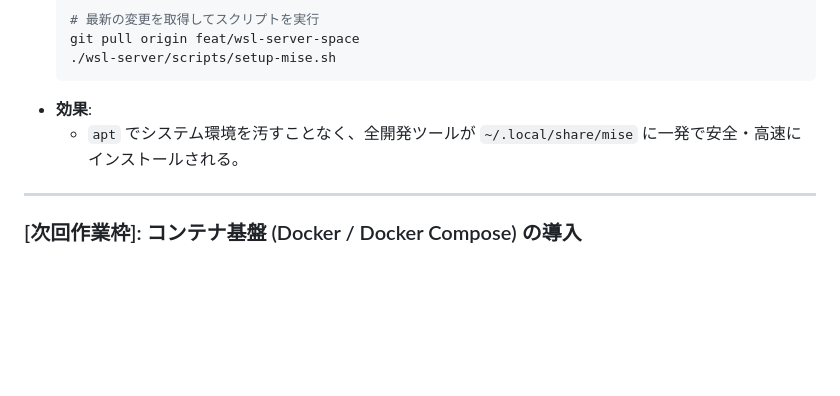
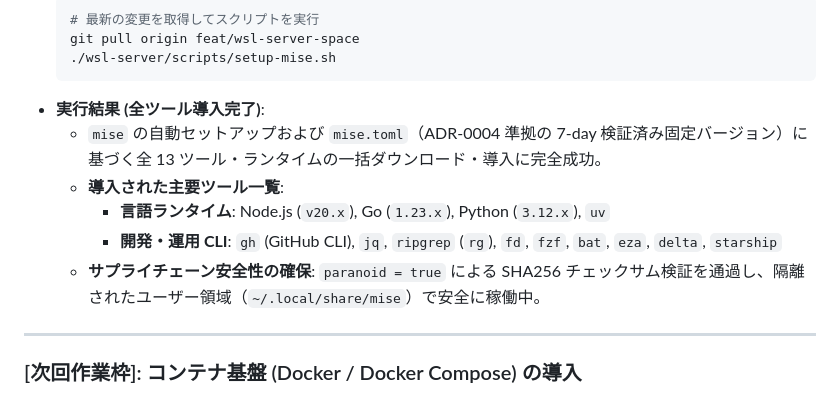
Before and after one commit to AobaIwaki123/ai-workspace, a Markdown page: wsl-server/note/03_setup_execution_log.md, the part around the change. GitHub-like rendering; blank space fills up the shorter version.

Commit message:
docs(wsl-server): miseによる宣言的ツール一括導入・ダウンロード成功実績を作業ログに記録

````diff
--- a/wsl-server/note/03_setup_execution_log.md
+++ b/wsl-server/note/03_setup_execution_log.md
@@ -215,9 +215,12 @@
   # 最新の変更を取得してスクリプトを実行
   git pull origin feat/wsl-server-space
   ./wsl-server/scripts/setup-mise.sh
-  ```
-- **効果**:
-  - `apt` でシステム環境を汚すことなく、全開発ツールが `~/.local/share/mise` に一発で安全・高速にインストールされる。
+- **実行結果 (全ツール導入完了)**:
+  - `mise` の自動セットアップおよび `mise.toml`（ADR-0004 準拠の 7-day 検証済み固定バージョン）に基づく全 13 ツール・ランタイムの一括ダウンロード・導入に完全成功。
+  - **導入された主要ツール一覧**:
+    - **言語ランタイム**: Node.js (`v20.x`), Go (`1.23.x`), Python (`3.12.x`), `uv`
+    - **開発・運用 CLI**: `gh` (GitHub CLI), `jq`, `ripgrep` (`rg`), `fd`, `fzf`, `bat`, `eza`, `delta`, `starship`
+  - **サプライチェーン安全性の確保**: `paranoid = true` による SHA256 チェックサム検証を通過し、隔離されたユーザー領域（`~/.local/share/mise`）で安全に稼働中。
 
 ---
 
````
